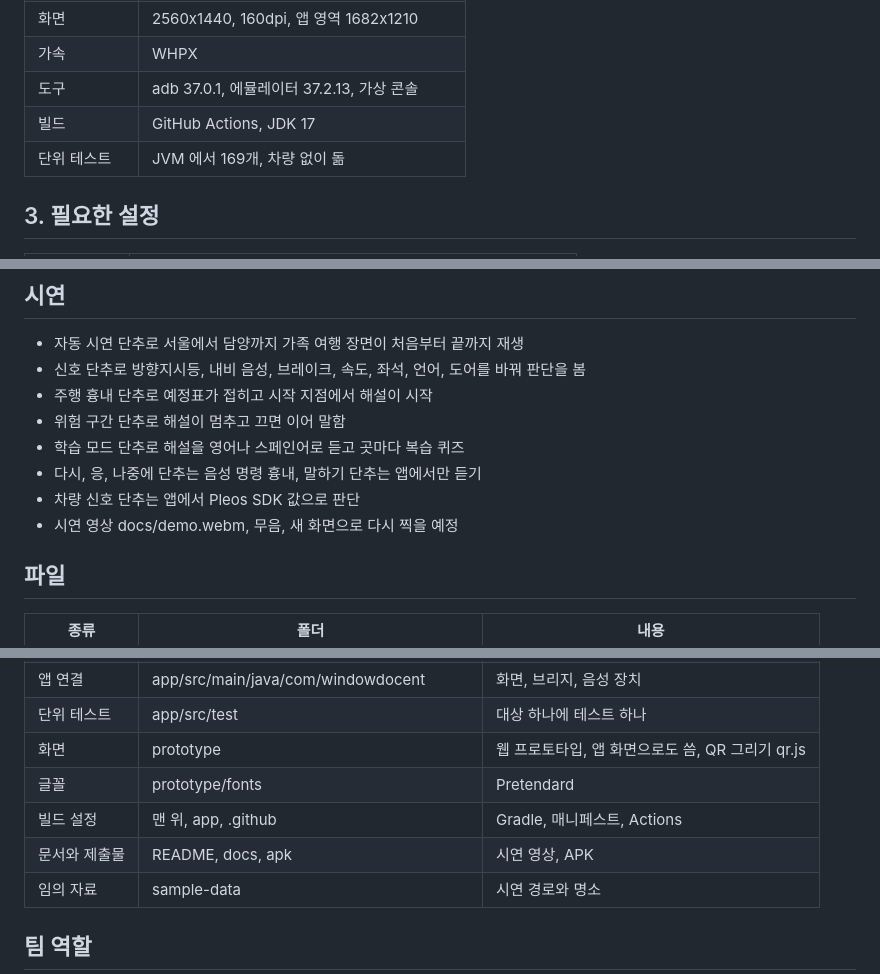
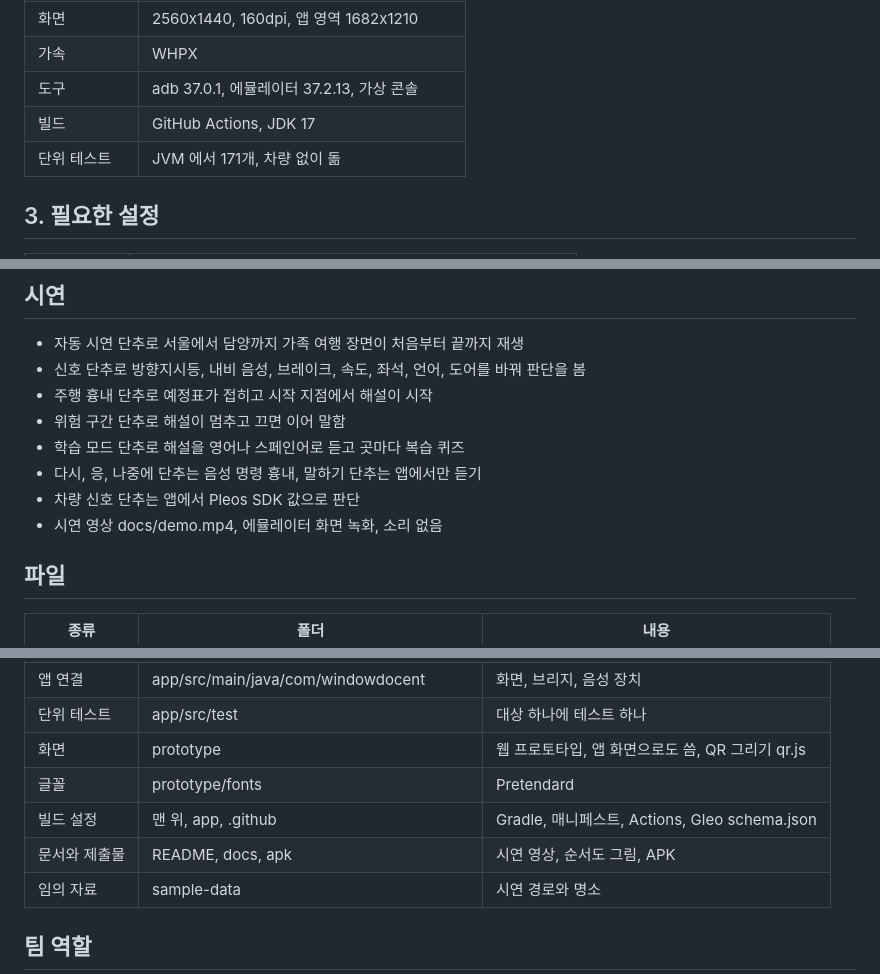
Before and after one commit to minkyong2927/window-docent, a Markdown page: README.md, 3 parts joined by grey strips. GitHub-like rendering.

```diff
--- a/README.md
+++ b/README.md
@@ -30,7 +30,7 @@ gradle :app:assembleRelease
 | 가속 | WHPX |
 | 도구 | adb 37.0.1, 에뮬레이터 37.2.13, 가상 콘솔 |
 | 빌드 | GitHub Actions, JDK 17 |
-| 단위 테스트 | JVM 에서 169개, 차량 없이 돎 |
+| 단위 테스트 | JVM 에서 171개, 차량 없이 돎 |
 
 ## 3. 필요한 설정
 
@@ -159,7 +180,7 @@ gradle :app:assembleRelease
 - 학습 모드 단추로 해설을 영어나 스페인어로 듣고 곳마다 복습 퀴즈
 - 다시, 응, 나중에 단추는 음성 명령 흉내, 말하기 단추는 앱에서만 듣기
 - 차량 신호 단추는 앱에서 Pleos SDK 값으로 판단
-- 시연 영상 docs/demo.webm, 무음, 새 화면으로 다시 찍을 예정
+- 시연 영상 docs/demo.mp4, 에뮬레이터 화면 녹화, 소리 없음
 
 ## 파일
 
@@ -171,8 +192,8 @@ gradle :app:assembleRelease
 | 단위 테스트 | app/src/test | 대상 하나에 테스트 하나 |
 | 화면 | prototype | 웹 프로토타입, 앱 화면으로도 씀, QR 그리기 qr.js |
 | 글꼴 | prototype/fonts | Pretendard |
-| 빌드 설정 | 맨 위, app, .github | Gradle, 매니페스트, Actions |
-| 문서와 제출물 | README, docs, apk | 시연 영상, APK |
+| 빌드 설정 | 맨 위, app, .github | Gradle, 매니페스트, Actions, Gleo schema.json |
+| 문서와 제출물 | README, docs, apk | 시연 영상, 순서도 그림, APK |
 | 임의 자료 | sample-data | 시연 경로와 명소 |
 
 ## 팀 역할
```
Also changed, not shown: other parts of README.md (+21 -0 lines), docs/logic-flow.png (added), 7 other files.
